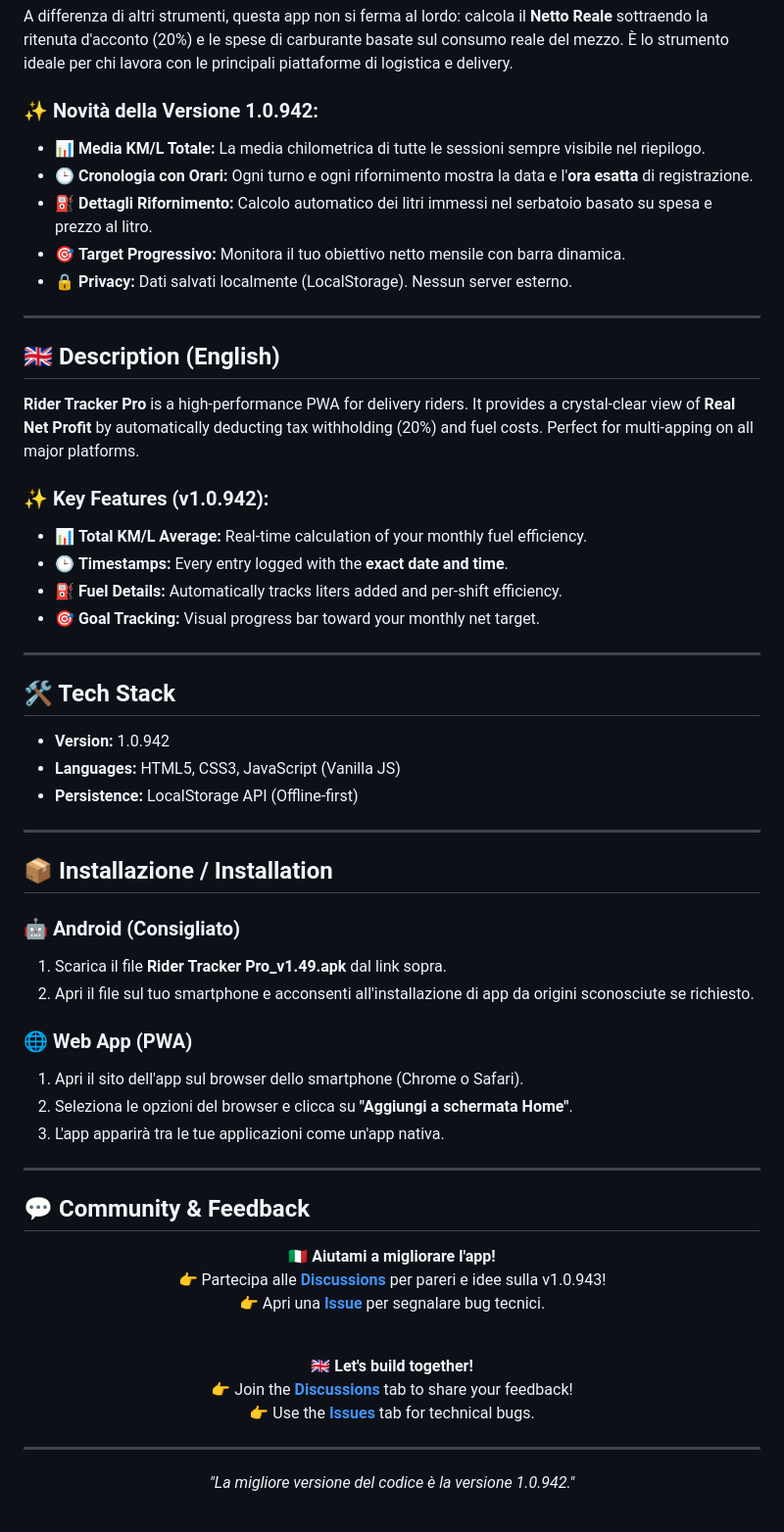
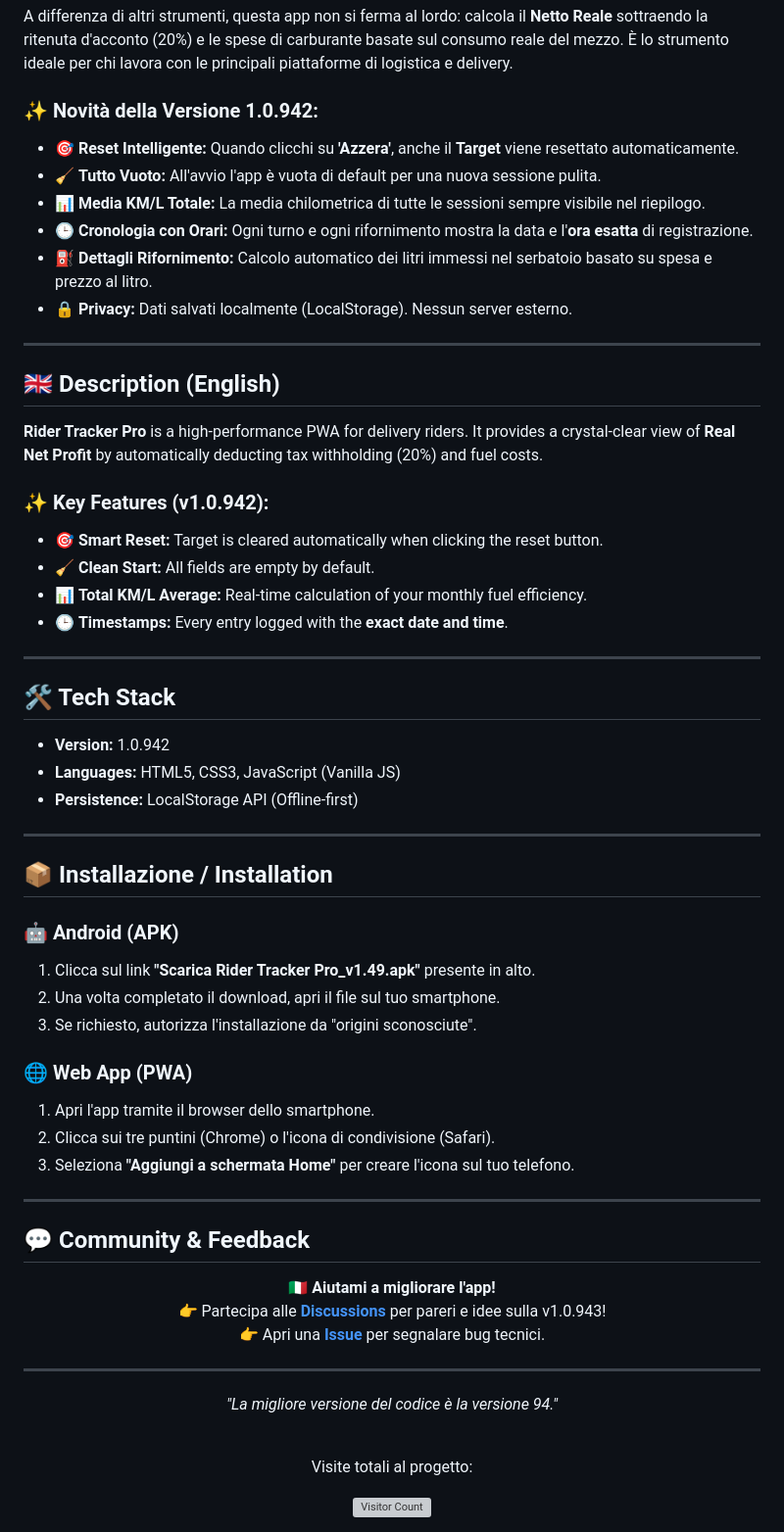
Before and after one commit to madcarbone-ctrl/Rider, a Markdown page: README.md, the part around the change. Shown: that part at 98% size. Rendered like a GitHub page; grey boxes are pictures that could not be loaded.

```diff
--- a/README.md
+++ b/README.md
@@ -34,22 +34,23 @@
 A differenza di altri strumenti, questa app non si ferma al lordo: calcola il **Netto Reale** sottraendo la ritenuta d'acconto (20%) e le spese di carburante basate sul consumo reale del mezzo. È lo strumento ideale per chi lavora con le principali piattaforme di logistica e delivery.
 
 ### ✨ Novità della Versione 1.0.942:
+- 🎯 **Reset Intelligente:** Quando clicchi su **'Azzera'**, anche il **Target** viene resettato automaticamente.
+- 🧹 **Tutto Vuoto:** All'avvio l'app è vuota di default per una nuova sessione pulita.
 - 📊 **Media KM/L Totale:** La media chilometrica di tutte le sessioni sempre visibile nel riepilogo.
 - 🕒 **Cronologia con Orari:** Ogni turno e ogni rifornimento mostra la data e l'**ora esatta** di registrazione.
 - ⛽ **Dettagli Rifornimento:** Calcolo automatico dei litri immessi nel serbatoio basato su spesa e prezzo al litro.
-- 🎯 **Target Progressivo:** Monitora il tuo obiettivo netto mensile con barra dinamica.
 - 🔒 **Privacy:** Dati salvati localmente (LocalStorage). Nessun server esterno.
 
 <hr>
 
 ## 🇬🇧 Description (English)
-**Rider Tracker Pro** is a high-performance PWA for delivery riders. It provides a crystal-clear view of **Real Net Profit** by automatically deducting tax withholding (20%) and fuel costs. Perfect for multi-apping on all major platforms.
+**Rider Tracker Pro** is a high-performance PWA for delivery riders. It provides a crystal-clear view of **Real Net Profit** by automatically deducting tax withholding (20%) and fuel costs.
 
 ### ✨ Key Features (v1.0.942):
+- 🎯 **Smart Reset:** Target is cleared automatically when clicking the reset button.
+- 🧹 **Clean Start:** All fields are empty by default.
 - 📊 **Total KM/L Average:** Real-time calculation of your monthly fuel efficiency.
 - 🕒 **Timestamps:** Every entry logged with the **exact date and time**.
-- ⛽ **Fuel Details:** Automatically tracks liters added and per-shift efficiency.
-- 🎯 **Goal Tracking:** Visual progress bar toward your monthly net target.
 
 <hr>
 
@@ -61,14 +62,15 @@ A differenza di altri strumenti, questa app non si ferma al lordo: calcola il **
 <hr>
 
 ## 📦 Installazione / Installation
-### 🤖 Android (Consigliato)
-1. Scarica il file **Rider Tracker Pro_v1.49.apk** dal link sopra.
-2. Apri il file sul tuo smartphone e acconsenti all'installazione di app da origini sconosciute se richiesto.
+### 🤖 Android (APK)
+1. Clicca sul link **"Scarica Rider Tracker Pro_v1.49.apk"** presente in alto.
+2. Una volta completato il download, apri il file sul tuo smartphone.
+3. Se richiesto, autorizza l'installazione da "origini sconosciute".
 
 ### 🌐 Web App (PWA)
-1. Apri il sito dell'app sul browser dello smartphone (Chrome o Safari).
-2. Seleziona le opzioni del browser e clicca su **"Aggiungi a schermata Home"**.
-3. L'app apparirà tra le tue applicazioni come un'app nativa.
+1. Apri l'app tramite il browser dello smartphone.
+2. Clicca sui tre puntini (Chrome) o l'icona di condivisione (Safari).
+3. Seleziona **"Aggiungi a schermata Home"** per creare l'icona sul tuo telefono.
 
 <hr>
 
@@ -79,16 +81,11 @@ A differenza di altri strumenti, questa app non si ferma al lordo: calcola il **
 👉 Apri una <b><a href="../../issues">Issue</a></b> per segnalare bug tecnici.
 </p>
 
-<br>
-
-<p align="center">
-🇬🇧 <b>Let's build together!</b><br>
-👉 Join the <b><a href="../../discussions">Discussions</a></b> tab to share your feedback!<br>
-👉 Use the <b><a href="../../issues">Issues</a></b> tab for technical bugs.
-</p>
-
 <hr>
 
 <div align="center">
-<i>"La migliore versione del codice è la versione 1.0.942."</i>
+  <p><i>"La migliore versione del codice è la versione 94."</i></p>
+  <br>
+  <p>Visite totali al progetto:</p>
+  <img src="https://profile-counter.glitch.me/madcarbone-ctrl/count.svg" alt="Visitor Count">
 </div>
```
